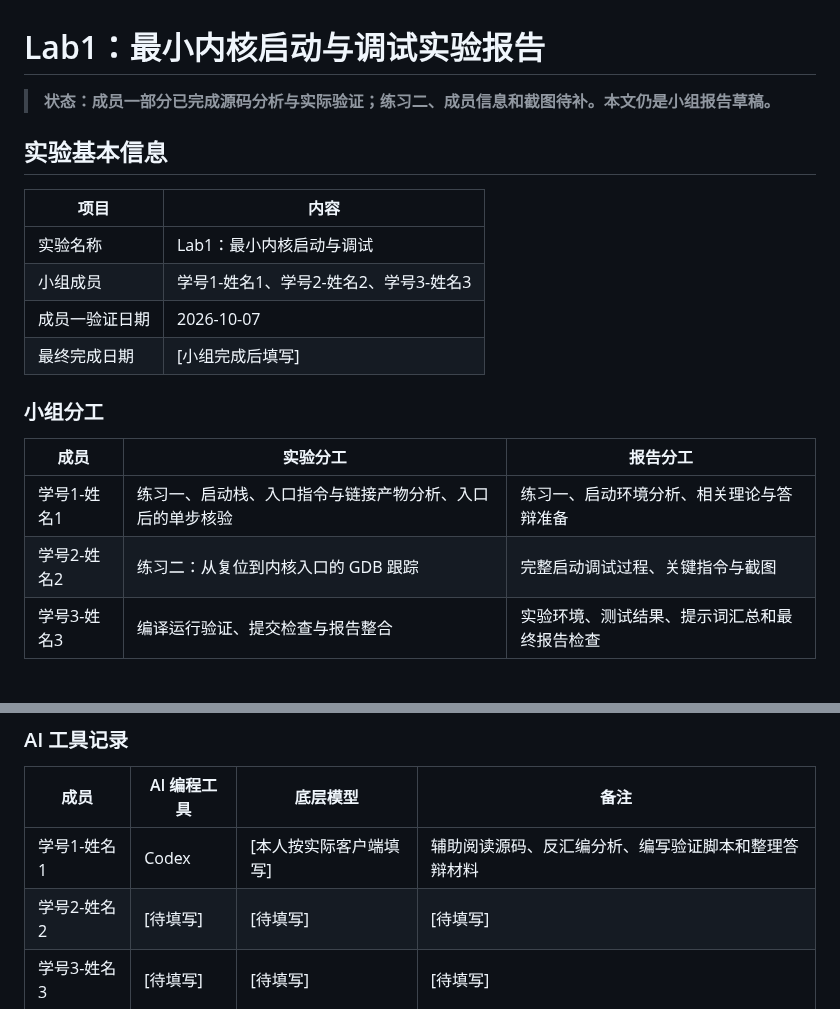
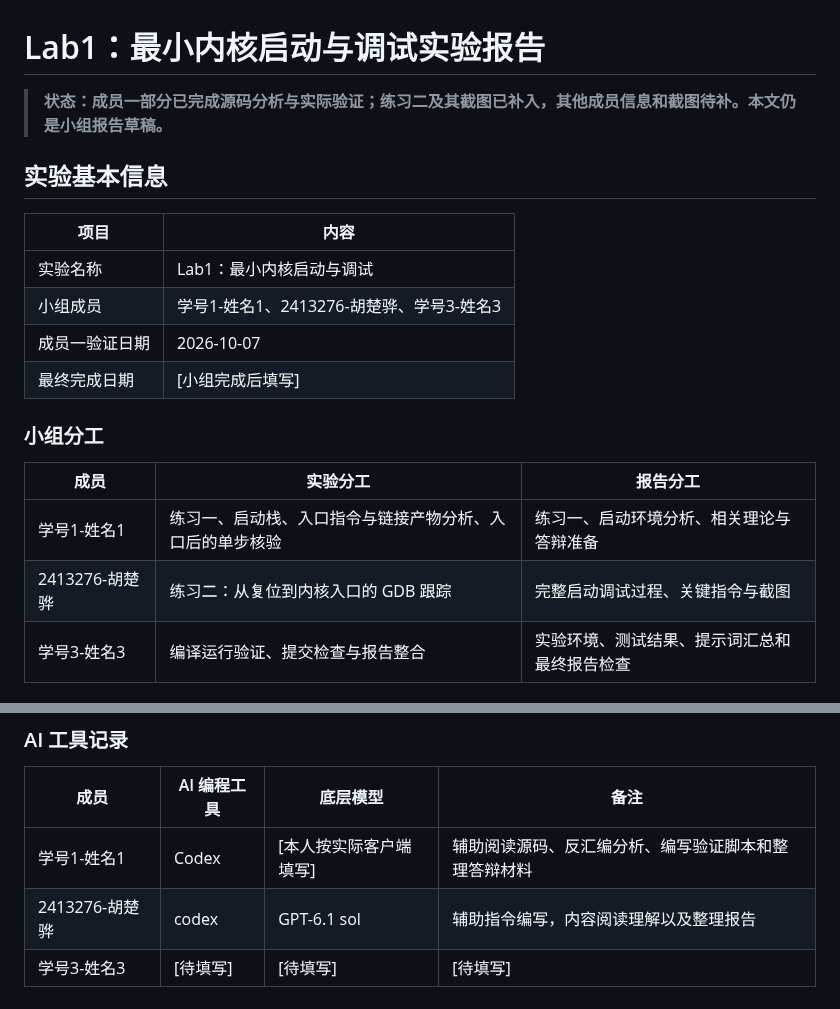
Before and after one commit to wyuwra/OS-, a Markdown page: report/report.md, 2 parts joined by grey strips. GitHub-like rendering.

```diff
--- a/report/report.md
+++ b/report/report.md
@@ -1,13 +1,13 @@
 # Lab1：最小内核启动与调试实验报告
 
-> **状态：成员一部分已完成源码分析与实际验证；练习二、成员信息和截图待补。本文仍是小组报告草稿。**
+> **状态：成员一部分已完成源码分析与实际验证；练习二及其截图已补入，其他成员信息和截图待补。本文仍是小组报告草稿。**
 
 ## 实验基本信息
 
 | 项目 | 内容 |
 |---|---|
 | 实验名称 | Lab1：最小内核启动与调试 |
-| 小组成员 | 学号1-姓名1、学号2-姓名2、学号3-姓名3 |
+| 小组成员 | 学号1-姓名1、2413276-胡楚骅、学号3-姓名3 |
 | 成员一验证日期 | 2026-10-07 |
 | 最终完成日期 | [小组完成后填写] |
 
@@ -16,7 +16,7 @@
 | 成员 | 实验分工 | 报告分工 |
 |---|---|---|
 | 学号1-姓名1 | 练习一、启动栈、入口指令与链接产物分析、入口后的单步核验 | 练习一、启动环境分析、相关理论与答辩准备 |
-| 学号2-姓名2 | 练习二：从复位到内核入口的 GDB 跟踪 | 完整启动调试过程、关键指令与截图 |
+| 2413276-胡楚骅 | 练习二：从复位到内核入口的 GDB 跟踪 | 完整启动调试过程、关键指令与截图 |
 | 学号3-姓名3 | 编译运行验证、提交检查与报告整合 | 实验环境、测试结果、提示词汇总和最终报告检查 |
 
 ## 一、实验目的
@@ -45,7 +45,7 @@
 | 成员 | AI 编程工具 | 底层模型 | 备注 |
 |---|---|---|---|
 | 学号1-姓名1 | Codex | [本人按实际客户端填写] | 辅助阅读源码、反汇编分析、编写验证脚本和整理答辩材料 |
-| 学号2-姓名2 | [待填写] | [待填写] | [待填写] |
+| 2413276-胡楚骅 | codex | GPT-6.1 sol | 辅助指令编写，内容阅读理解以及整理报告 |
 | 学号3-姓名3 | [待填写] | [待填写] | [待填写] |
 
 ## 三、实验整体逻辑分析
```
Also changed, not shown: other parts of report/report.md (+42 -4 lines), report/images/练习二-01-复位指令单步.png (added), report/images/练习二-02-固件到内核入口.png (added), report/images/练习二-03-入口寄存器与内存.png (added).
